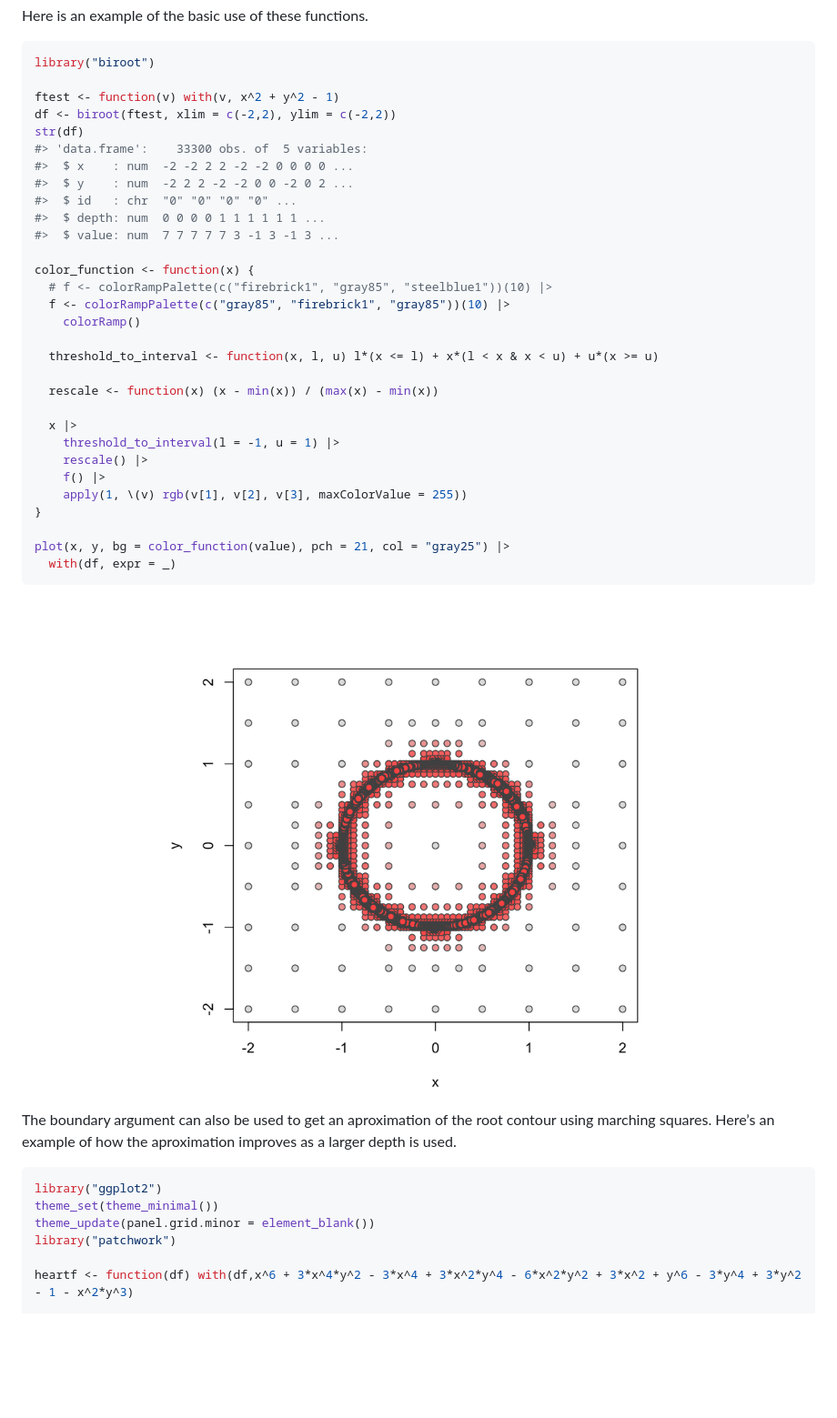
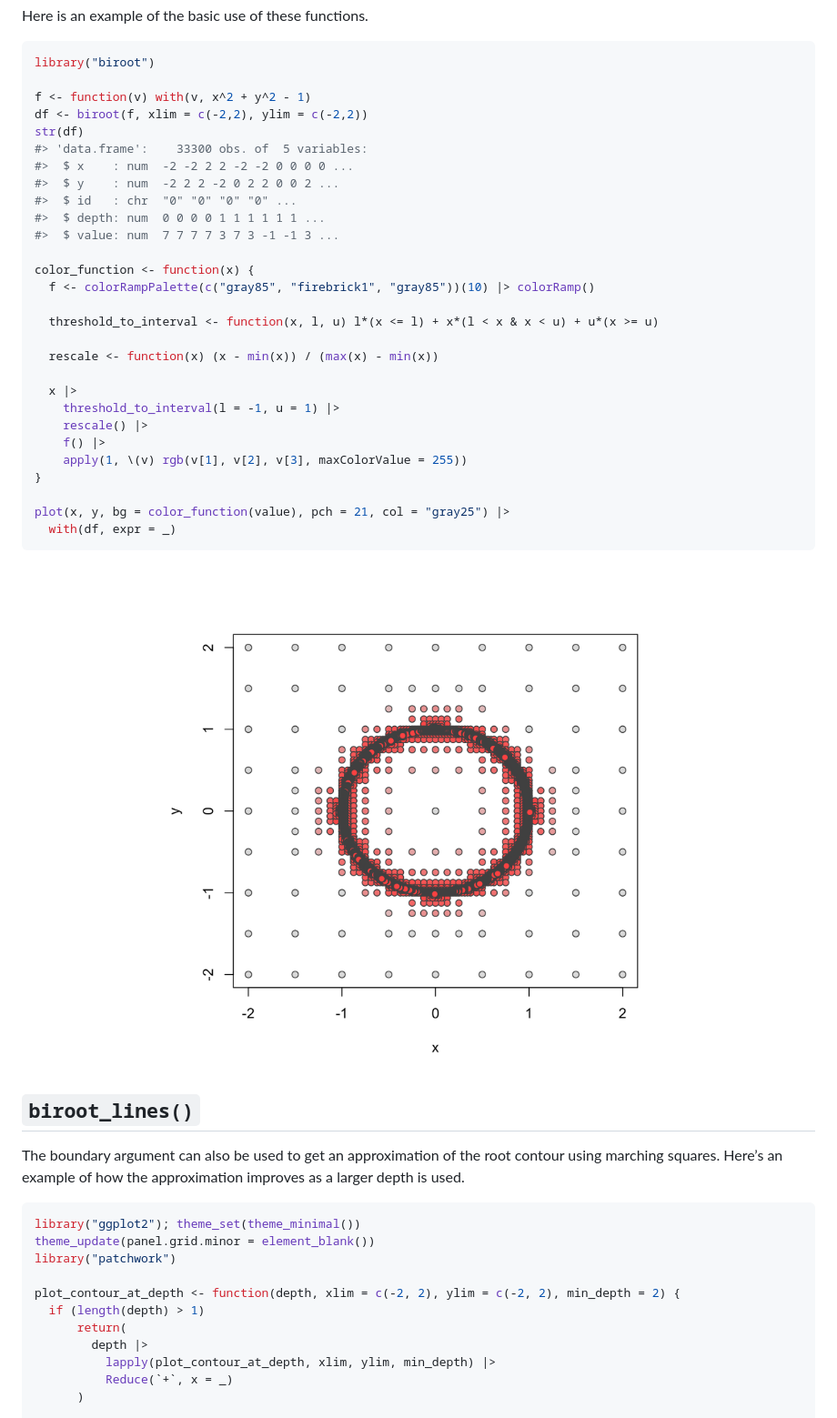
Before and after one commit to nathaniel-morgan/biroot, a Markdown page: README.md, the part around one of its changes. Shown at 91% size. GitHub-like rendering; pictures changed too: man/figures/README-unnamed-chunk-3-1.png; blank space fills up the shorter version.

````diff
--- a/README.md
+++ b/README.md
@@ -63,20 +63,18 @@ Here is an example of the basic use of these functions.
 ``` r
 library("biroot")
 
-ftest <- function(v) with(v, x^2 + y^2 - 1)
-df <- biroot(ftest, xlim = c(-2,2), ylim = c(-2,2))
+f <- function(v) with(v, x^2 + y^2 - 1)
+df <- biroot(f, xlim = c(-2,2), ylim = c(-2,2))
 str(df)
 #> 'data.frame':    33300 obs. of  5 variables:
 #>  $ x    : num  -2 -2 2 2 -2 -2 0 0 0 0 ...
-#>  $ y    : num  -2 2 2 -2 -2 0 0 -2 0 2 ...
+#>  $ y    : num  -2 2 2 -2 0 2 2 0 0 2 ...
 #>  $ id   : chr  "0" "0" "0" "0" ...
 #>  $ depth: num  0 0 0 0 1 1 1 1 1 1 ...
-#>  $ value: num  7 7 7 7 7 3 -1 3 -1 3 ...
+#>  $ value: num  7 7 7 7 3 7 3 -1 -1 3 ...
 
 color_function <- function(x) {
-  # f <- colorRampPalette(c("firebrick1", "gray85", "steelblue1"))(10) |>
-  f <- colorRampPalette(c("gray85", "firebrick1", "gray85"))(10) |>
-    colorRamp()
+  f <- colorRampPalette(c("gray85", "firebrick1", "gray85"))(10) |> colorRamp()
 
   threshold_to_interval <- function(x, l, u) l*(x <= l) + x*(l < x & x < u) + u*(x >= u)
 
@@ -95,15 +93,22 @@ plot(x, y, bg = color_function(value), pch = 21, col = "gray25") |>
 
 <img src="man/figures/README-unnamed-chunk-3-1.png" width="100%" />
 
-The boundary argument can also be used to get an aproximation of the
+## `biroot_lines()`
+
+The boundary argument can also be used to get an approximation of the
 root contour using marching squares. Here’s an example of how the
-aproximation improves as a larger depth is used.
+approximation improves as a larger depth is used.
 
 ``` r
-library("ggplot2")
-theme_set(theme_minimal())
+library("ggplot2"); theme_set(theme_minimal())
 theme_update(panel.grid.minor = element_blank())
 library("patchwork")
 
-heartf <- function(df) with(df,x^6 + 3*x^4*y^2 - 3*x^4 + 3*x^2*y^4 - 6*x^2*y^2 + 3*x^2 + y^6 - 3*y^4 + 3*y^2 - 1 - x^2*y^3)
+plot_contour_at_depth <- function(depth, xlim = c(-2, 2), ylim = c(-2, 2), min_depth = 2) {
+  if (length(depth) > 1)
+      return(
+        depth |>
+          lapply(plot_contour_at_depth, xlim, ylim, min_depth) |>
+          Reduce(`+`, x = _)
+      )
 
````
Also changed, not shown: other parts of README.md (+52 -37 lines), man/figures/README-unnamed-chunk-4-1.png, man/figures/README-unnamed-chunk-5-1.png (added), man/figures/README-unnamed-chunk-5-2.png (added), man/figures/README-unnamed-chunk-5-3.png (added), man/figures/README-unnamed-chunk-5-4.png (added), 1 other file.
